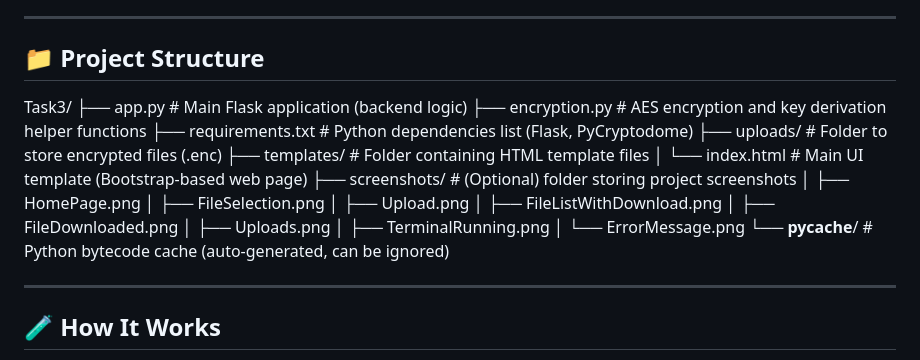
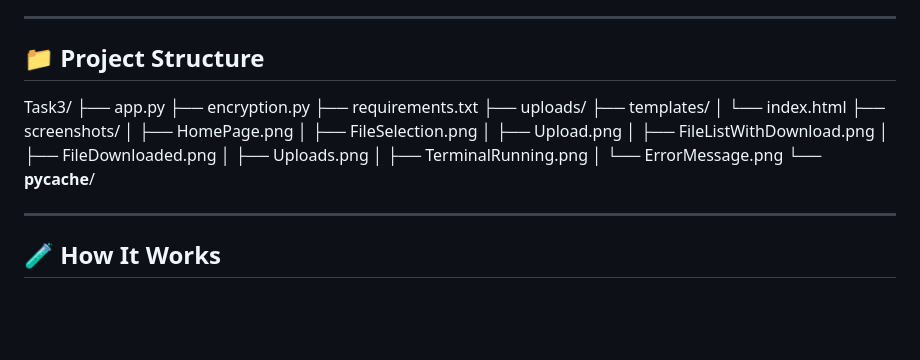
Before and after one commit to mrayyan1718/FUTURE_CS_01, a Markdown page: Task-3-Secure-File-Sharing-System/README.md, the part around the change. Drawn GitHub-style; blank space fills up the shorter version.

```diff
--- a/Task-3-Secure-File-Sharing-System/README.md
+++ b/Task-3-Secure-File-Sharing-System/README.md
@@ -33,15 +33,14 @@ This secure portal allows users to upload files, which are then encrypted using
 ---
 
 ## 📁 Project Structure
-
 Task3/
-├── app.py                  # Main Flask application (backend logic)
-├── encryption.py           # AES encryption and key derivation helper functions
-├── requirements.txt        # Python dependencies list (Flask, PyCryptodome)
-├── uploads/                # Folder to store encrypted files (.enc)
-├── templates/              # Folder containing HTML template files
-│   └── index.html          # Main UI template (Bootstrap-based web page)
-├── screenshots/            # (Optional) folder storing project screenshots
+├── app.py
+├── encryption.py
+├── requirements.txt
+├── uploads/
+├── templates/
+│   └── index.html
+├── screenshots/
 │   ├── HomePage.png
 │   ├── FileSelection.png
 │   ├── Upload.png
@@ -50,7 +49,7 @@ Task3/
 │   ├── Uploads.png
 │   ├── TerminalRunning.png
 │   └── ErrorMessage.png
-└── __pycache__/            # Python bytecode cache (auto-generated, can be ignored)
+└── __pycache__/
 
 ---
 
```
